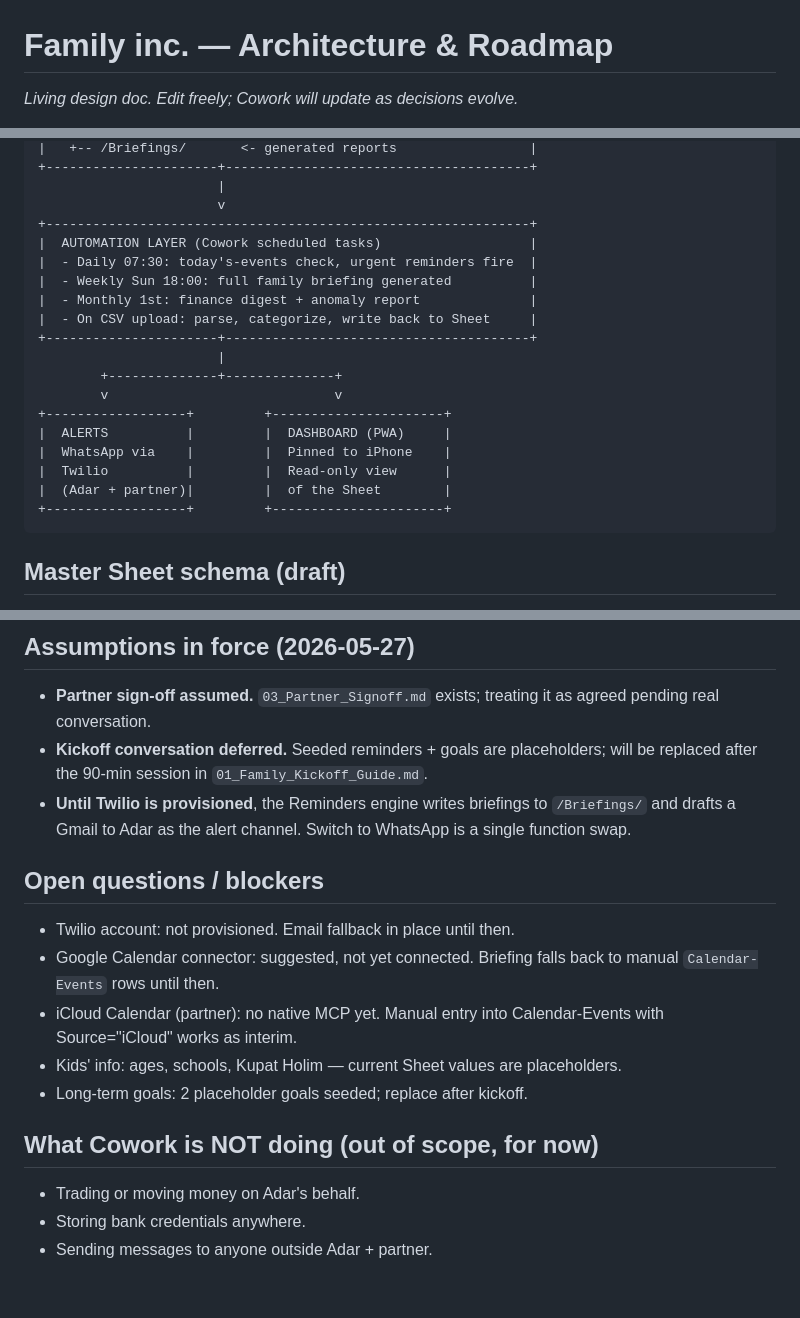
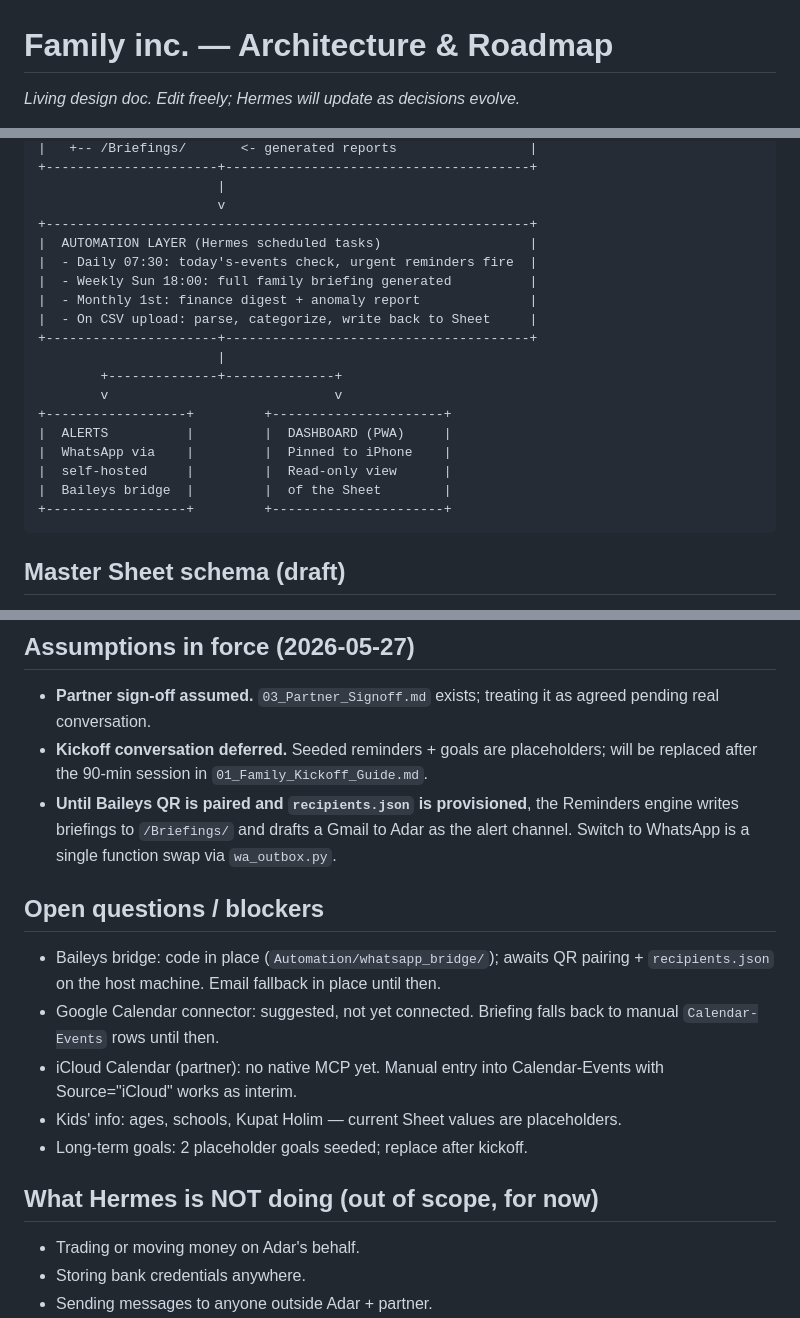
Before and after one commit to AdarGit008/Family-Inc, a Markdown page: 00_Architecture_and_Roadmap.md, 3 parts joined by grey strips. GitHub-like rendering; blank space fills up the shorter version.

Commit message:
A1+A3: replace Twilio/Cowork refs in architecture doc, update dates and Phase 2 status

````diff
--- a/00_Architecture_and_Roadmap.md
+++ b/00_Architecture_and_Roadmap.md
@@ -1,4 +1,4 @@
 # Family inc. — Architecture & Roadmap
 
-*Living design doc. Edit freely; Cowork will update as decisions evolve.*
+*Living design doc. Edit freely; Hermes will update as decisions evolve.*
 
@@ -52,7 +52,7 @@ Last updated: 2026-05-27
                        |
                        v
 +--------------------------------------------------------------+
-|  AUTOMATION LAYER (Cowork scheduled tasks)                   |
+|  AUTOMATION LAYER (Hermes scheduled tasks)                   |
 |  - Daily 07:30: today's-events check, urgent reminders fire  |
 |  - Weekly Sun 18:00: full family briefing generated          |
 |  - Monthly 1st: finance digest + anomaly report              |
@@ -64,8 +64,8 @@ Last updated: 2026-05-27
 +------------------+         +----------------------+
 |  ALERTS          |         |  DASHBOARD (PWA)     |
 |  WhatsApp via    |         |  Pinned to iPhone    |
-|  Twilio          |         |  Read-only view      |
-|  (Adar + partner)|         |  of the Sheet        |
+|  self-hosted     |         |  Read-only view      |
+|  Baileys bridge  |         |  of the Sheet        |
 +------------------+         +----------------------+
 ```
 
@@ -104,17 +104,17 @@ The **Reminders** tab is the keystone. Every domain writes to it, and one daily
 
 - **Partner sign-off assumed.** `03_Partner_Signoff.md` exists; treating it as agreed pending real conversation.
 - **Kickoff conversation deferred.** Seeded reminders + goals are placeholders; will be replaced after the 90-min session in `01_Family_Kickoff_Guide.md`.
-- **Until Twilio is provisioned**, the Reminders engine writes briefings to `/Briefings/` and drafts a Gmail to Adar as the alert channel. Switch to WhatsApp is a single function swap.
+- **Until Baileys QR is paired and `recipients.json` is provisioned**, the Reminders engine writes briefings to `/Briefings/` and drafts a Gmail to Adar as the alert channel. Switch to WhatsApp is a single function swap via `wa_outbox.py`.
 
 ## Open questions / blockers
 
-- Twilio account: not provisioned. Email fallback in place until then.
+- Baileys bridge: code in place (`Automation/whatsapp_bridge/`); awaits QR pairing + `recipients.json` on the host machine. Email fallback in place until then.
 - Google Calendar connector: suggested, not yet connected. Briefing falls back to manual `Calendar-Events` rows until then.
 - iCloud Calendar (partner): no native MCP yet. Manual entry into Calendar-Events with Source="iCloud" works as interim.
 - Kids' info: ages, schools, Kupat Holim — current Sheet values are placeholders.
 - Long-term goals: 2 placeholder goals seeded; replace after kickoff.
 
-## What Cowork is NOT doing (out of scope, for now)
+## What Hermes is NOT doing (out of scope, for now)
 
 - Trading or moving money on Adar's behalf.
 - Storing bank credentials anywhere.
````
Also changed, not shown: other parts of 00_Architecture_and_Roadmap.md (+3 -3 lines).
